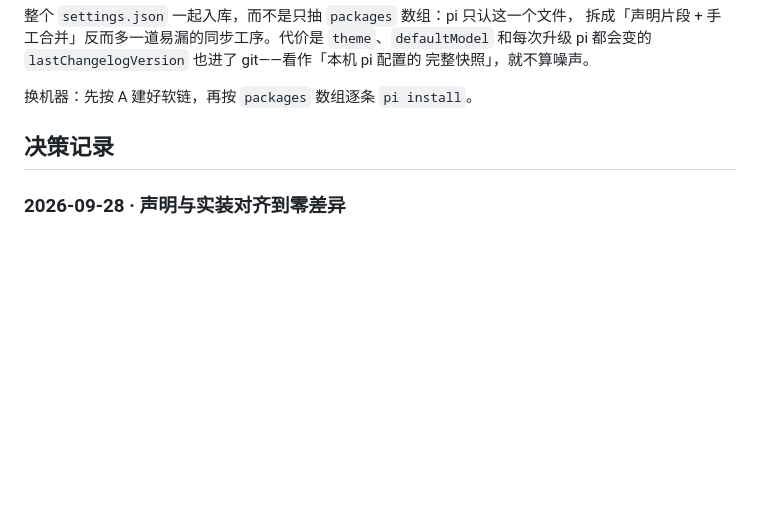
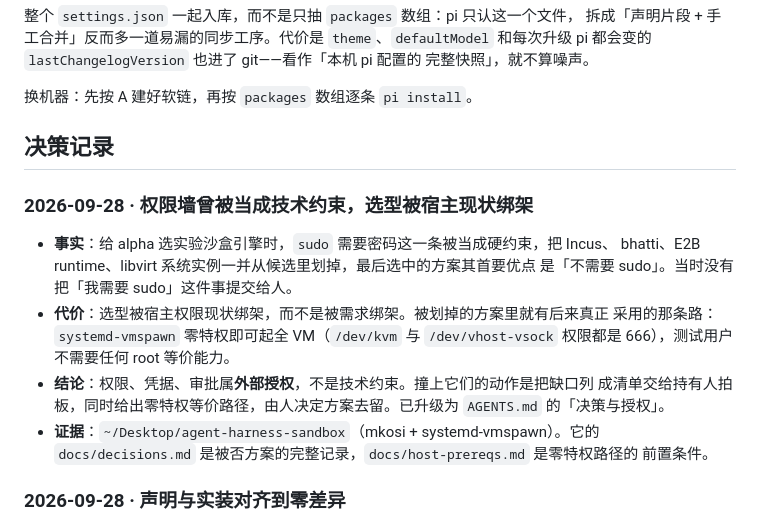
Before and after one commit to x12315/agent-harness, a Markdown page: README.md, the part around the change. Rendered like a GitHub page; blank space fills up the shorter version.

```diff
--- a/README.md
+++ b/README.md
@@ -532,6 +532,21 @@ CLI 争抢所有权。两者不可兼得。
 
 ## 决策记录
 
+### 2026-09-28 · 权限墙曾被当成技术约束，选型被宿主现状绑架
+
+- **事实**：给 alpha 选实验沙盒引擎时，`sudo` 需要密码这一条被当成硬约束，把 Incus、
+  bhatti、E2B runtime、libvirt 系统实例一并从候选里划掉，最后选中的方案其首要优点
+  是「不需要 sudo」。当时没有把「我需要 sudo」这件事提交给人。
+- **代价**：选型被宿主权限现状绑架，而不是被需求绑架。被划掉的方案里就有后来真正
+  采用的那条路：`systemd-vmspawn` 零特权即可起全 VM（`/dev/kvm` 与
+  `/dev/vhost-vsock` 权限都是 666），测试用户不需要任何 root 等价能力。
+- **结论**：权限、凭据、审批属**外部授权**，不是技术约束。撞上它们的动作是把缺口列
+  成清单交给持有人拍板，同时给出零特权等价路径，由人决定方案去留。已升级为
+  `AGENTS.md` 的「决策与授权」。
+- **证据**：`~/Desktop/agent-harness-sandbox`（mkosi + systemd-vmspawn）。它的
+  `docs/decisions.md` 是被否方案的完整记录，`docs/host-prereqs.md` 是零特权路径的
+  前置条件。
+
 ### 2026-09-28 · 声明与实装对齐到零差异
 
 - **`session-handoff` → 装上。** 源 `softaworks/agent-toolkit`，自带 python 脚本
```
Also changed, not shown: AGENTS.md (+11 -1 lines).
